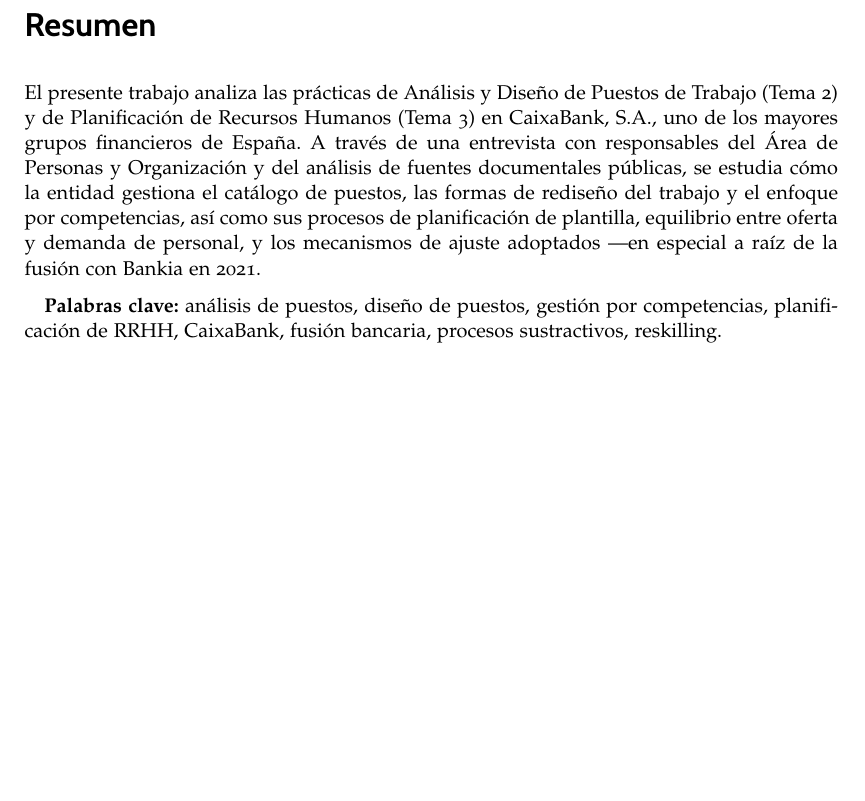
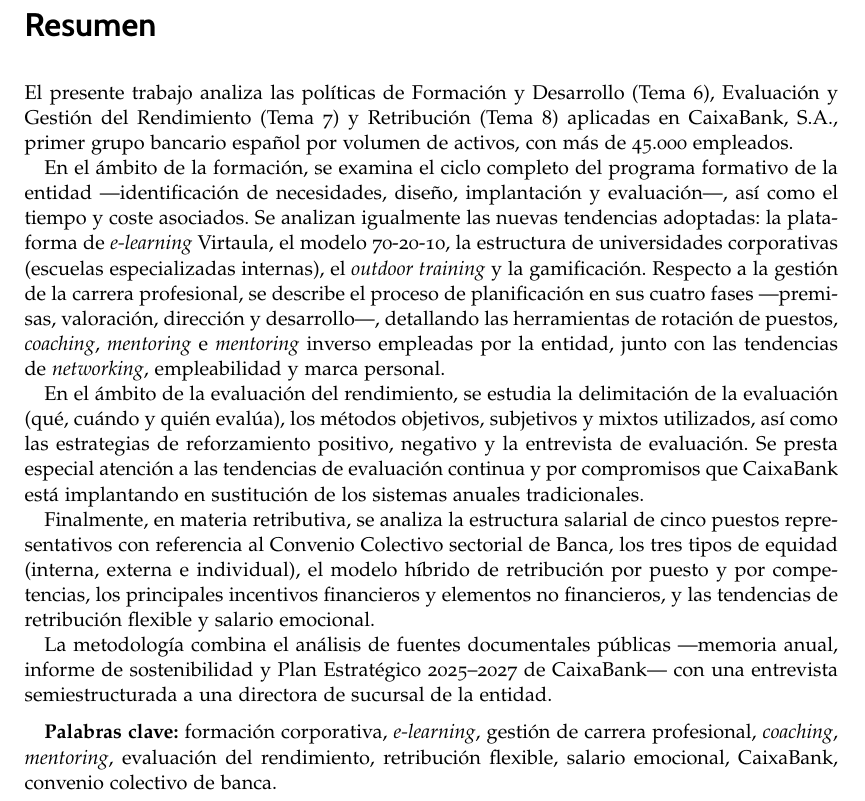
Before and after one commit to InfoBoys/RecursosHumanosCaixaBank, a LaTeX document (practicat2t3.tex, which reads preliminares/resumen.tex): part of page 5 of 30, cut so that both start at the same text, the shorter picture padded with empty space. Compiled offline with pdfLaTeX.

Commit message:
Actualizando resumen

```diff
--- a/preliminares/resumen.tex
+++ b/preliminares/resumen.tex
@@ -1,40 +1,53 @@
-% !TeX root = ../tfg.tex
+% !TeX root = ../practicat6t7t8.tex
 % !TeX encoding = utf8
-%
-% ====================================================================
-%  RESUMEN EJECUTIVO DEL TRABAJO
-%
-%  RECORDATORIO AL EQUIPO:
-%  Escribid un resumen de 200-300 palabras que incluya:
-%    - Objetivo del trabajo y empresa analizada.
-%    - Qué aspectos del Tema 2 se analizan (análisis de puestos,
-%      descripción y especificación, rediseño, ADP por competencias).
-%    - Qué aspectos del Tema 3 se analizan (planificación, oferta y
-%      demanda, procesos sustractivos, alternativas).
-%    - Las principales conclusiones o hallazgos.
-%    - La metodología utilizada (entrevista, análisis documental...).
-%  El resumen se escribe AL FINAL, cuando ya tenéis todo el contenido.
-% ====================================================================
 
 \chapter{Resumen}
 
-El presente trabajo analiza las prácticas de Análisis y Diseño de
-Puestos de Trabajo (Tema~2) y de Planificación de Recursos Humanos
-(Tema~3) en CaixaBank, S.A., uno de los mayores grupos financieros
-de España. A través de una entrevista con responsables del Área de
-Personas y Organización y del análisis de fuentes documentales
-públicas, se estudia cómo la entidad gestiona el catálogo de puestos,
-las formas de rediseño del trabajo y el enfoque por competencias,
-así como sus procesos de planificación de plantilla, equilibrio entre
-oferta y demanda de personal, y los mecanismos de ajuste adoptados
----en especial a raíz de la fusión con Bankia en 2021.
+El presente trabajo analiza las políticas de Formación y Desarrollo
+(Tema~6), Evaluación y Gestión del Rendimiento (Tema~7) y Retribución
+(Tema~8) aplicadas en CaixaBank, S.A., primer grupo bancario español
+por volumen de activos, con más de 45.000 empleados.
 
+En el ámbito de la formación, se examina el ciclo completo del programa
+formativo de la entidad —identificación de necesidades, diseño,
+implantación y evaluación—, así como el tiempo y coste asociados.
+Se analizan igualmente las nuevas tendencias adoptadas: la plataforma
+de \textit{e-learning} Virtaula, el modelo 70-20-10, la estructura de
+universidades corporativas (escuelas especializadas internas),
+el \textit{outdoor training} y la gamificación. Respecto a la gestión
+de la carrera profesional, se describe el proceso de planificación
+en sus cuatro fases —premisas, valoración, dirección y desarrollo—,
+detallando las herramientas de rotación de puestos, \textit{coaching},
+\textit{mentoring} e \textit{mentoring} inverso empleadas por la entidad,
+junto con las tendencias de \textit{networking}, empleabilidad y marca
+personal.
+
+En el ámbito de la evaluación del rendimiento, se estudia la delimitación
+de la evaluación (qué, cuándo y quién evalúa), los métodos objetivos,
+subjetivos y mixtos utilizados, así como las estrategias de reforzamiento
+positivo, negativo y la entrevista de evaluación. Se presta especial
+atención a las tendencias de evaluación continua y por compromisos que
+CaixaBank está implantando en sustitución de los sistemas anuales
+tradicionales.
+
+Finalmente, en materia retributiva, se analiza la estructura salarial de
+cinco puestos representativos con referencia al Convenio Colectivo
+sectorial de Banca, los tres tipos de equidad (interna, externa e
+individual), el modelo híbrido de retribución por puesto y por
+competencias, los principales incentivos financieros y elementos no
+financieros, y las tendencias de retribución flexible y salario emocional.
+
+La metodología combina el análisis de fuentes documentales públicas
+—memoria anual, informe de sostenibilidad y Plan Estratégico
+2025--2027 de CaixaBank— con una entrevista semiestructurada a una
+directora de sucursal de la entidad.
 
 \medskip
 
-\textbf{Palabras clave:} análisis de puestos, diseño de puestos, gestión
-por competencias, planificación de RRHH, CaixaBank, fusión bancaria,
-procesos sustractivos, reskilling.
+\textbf{Palabras clave:} formación corporativa, \textit{e-learning},
+gestión de carrera profesional, \textit{coaching}, \textit{mentoring},
+evaluación del rendimiento, retribución flexible, salario emocional,
+CaixaBank, convenio colectivo de banca.
 
 \cleardoublepage
 \endinput
```
